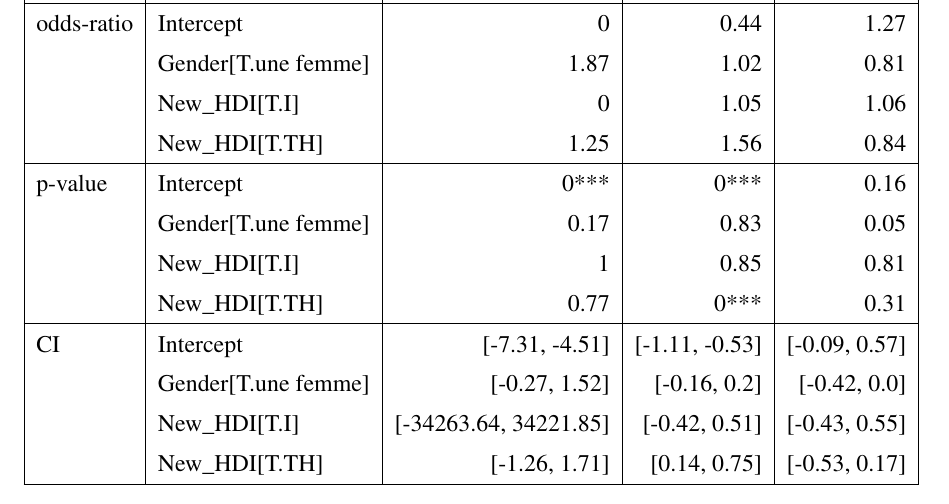
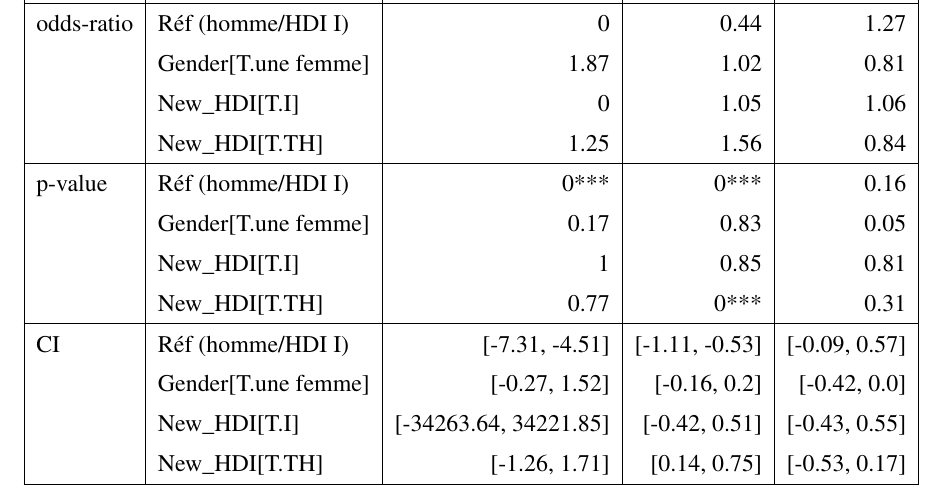
Before and after one commit to smtux/DUDA, a LaTeX document (statistique/rapport/latex/mooc_mertes.tex): part of page 12 of 12, cut at the place of the change. Compiled offline with pdfLaTeX.

Commit message:
mise à jour du rapport statistique

```diff
--- a/statistique/rapport/latex/mooc_mertes.tex
+++ b/statistique/rapport/latex/mooc_mertes.tex
@@ -424,17 +424,17 @@ Nous allons maintenant utiliser une régression logistic afin de mesurer statist
 		\multicolumn{1}{c|}{\textbf{MOOC V2}}&
 		\multicolumn{1}{c|}{\textbf{MOOC V3}}\\
 		\hline
-		odds-ratio& Intercept&			0&		0.44&	1.27\\
+		odds-ratio& Réf (homme/HDI I)&			0&		0.44&	1.27\\
 		&			Gender[T.une femme]&1.87&		1.02&	0.81\\
 		&			New\_HDI[T.I]&		0&		1.05&	1.06\\
 		&			New\_HDI[T.TH]&		1.25&		1.56&	0.84\\
 		\hline
-		p-value&	Intercept	&		0***&		0***	&0.16\\
+		p-value&	Réf (homme/HDI I)	&		0***&		0***	&0.16\\
 		&			Gender[T.une femme]&0.17&		0.83&	0.05\\
 		&			New\_HDI[T.I]&		1&		0.85&	0.81\\
 		&			New\_HDI[T.TH]&		0.77&		0***&	0.31\\
 		\hline
-		CI&			Intercept&			[-7.31, -4.51]&	[-1.11, -0.53]&	[-0.09, 0.57]\\
+		CI&			Réf (homme/HDI I)&			[-7.31, -4.51]&	[-1.11, -0.53]&	[-0.09, 0.57]\\
 		&			Gender[T.une femme]&[-0.27, 1.52]&	[-0.16, 0.2]&	[-0.42, 0.0]\\
 		&			New\_HDI[T.I]&		[-34263.64, 34221.85]&	[-0.42, 0.51]&	[-0.43, 0.55]\\
 		&			New\_HDI[T.TH]&		[-1.26, 1.71]&	[0.14, 0.75]&	[-0.53, 0.17]\\
```
Also changed, not shown: statistique/rapport/latex/mooc_mertes.pdf, 3 other files.
